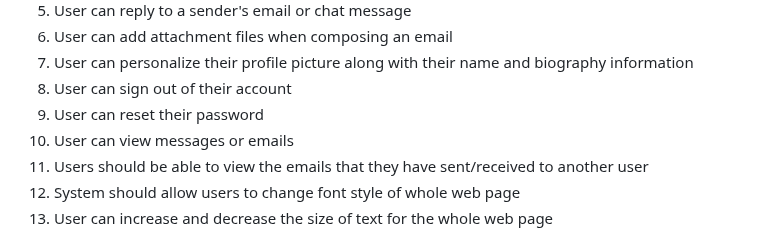
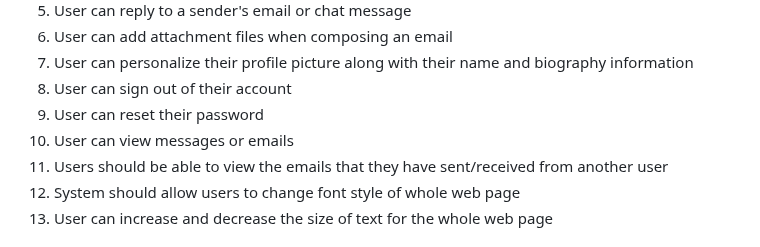
Before and after one commit to prem9/CMPE-131-G12-Project, a Markdown page: requirements.md, the part around the change. Rendered like a GitHub page.

```diff
--- a/requirements.md
+++ b/requirements.md
@@ -22,7 +22,7 @@ Justin: 7-8
 8. User can sign out of their account
 9. User can reset their password
 10. User can view messages or emails
-11. Users should be able to view the emails that they have sent/received to another user
+11. Users should be able to view the emails that they have sent/received from another user
 12. System should allow users to change font style of whole web page
 13. User can increase and decrease the size of text for the whole web page
 
```
